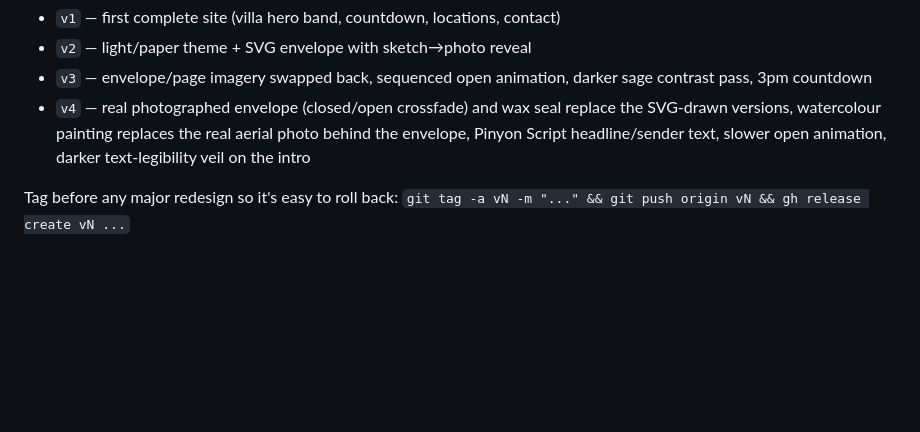
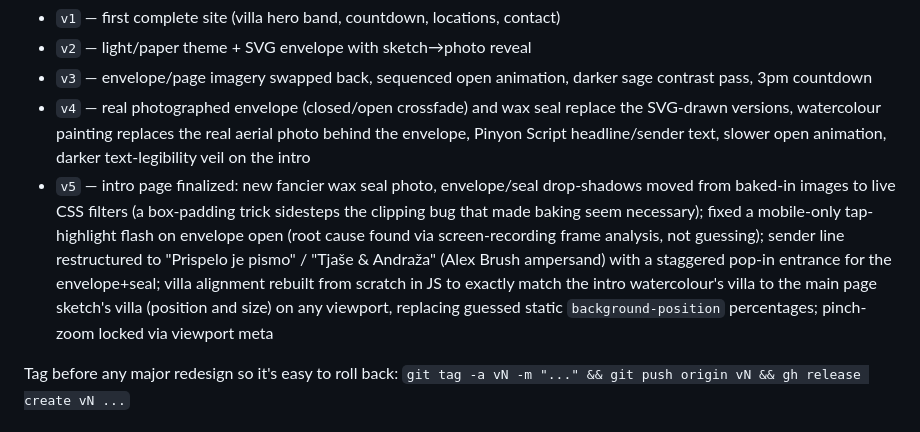
Before and after one commit to AndrazTom/tjasa-in-andraz, a Markdown page: CLAUDE.md, the part around the change. GitHub-like rendering; blank space fills up the shorter version.

Commit message:
Document v5 in CLAUDE.md's version history
Co-Authored-By: Claude Sonnet 5 <noreply@anthropic.com>

```diff
--- a/CLAUDE.md
+++ b/CLAUDE.md
@@ -157,6 +157,17 @@ Tagged checkpoints on `main`, each with a GitHub Release:
   replace the SVG-drawn versions, watercolour painting replaces the real
   aerial photo behind the envelope, Pinyon Script headline/sender text,
   slower open animation, darker text-legibility veil on the intro
+- `v5` — intro page finalized: new fancier wax seal photo, envelope/seal
+  drop-shadows moved from baked-in images to live CSS filters (a
+  box-padding trick sidesteps the clipping bug that made baking seem
+  necessary); fixed a mobile-only tap-highlight flash on envelope open
+  (root cause found via screen-recording frame analysis, not guessing);
+  sender line restructured to "Prispelo je pismo" / "Tjaše & Andraža"
+  (Alex Brush ampersand) with a staggered pop-in entrance for the
+  envelope+seal; villa alignment rebuilt from scratch in JS to exactly
+  match the intro watercolour's villa to the main page sketch's villa
+  (position and size) on any viewport, replacing guessed static
+  `background-position` percentages; pinch-zoom locked via viewport meta
 
 Tag before any major redesign so it's easy to roll back:
 `git tag -a vN -m "..." && git push origin vN && gh release create vN ...`
```
